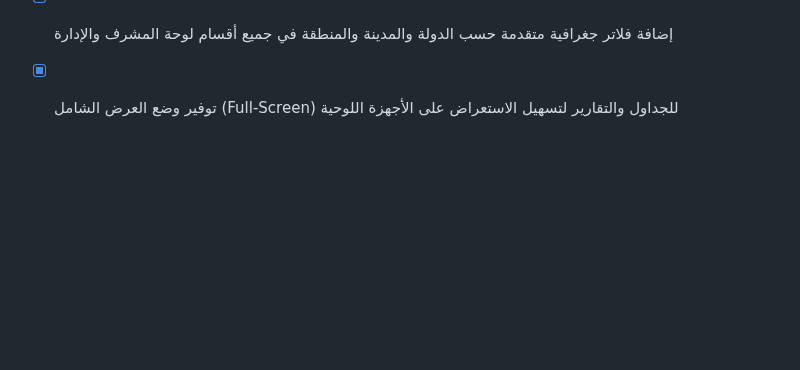
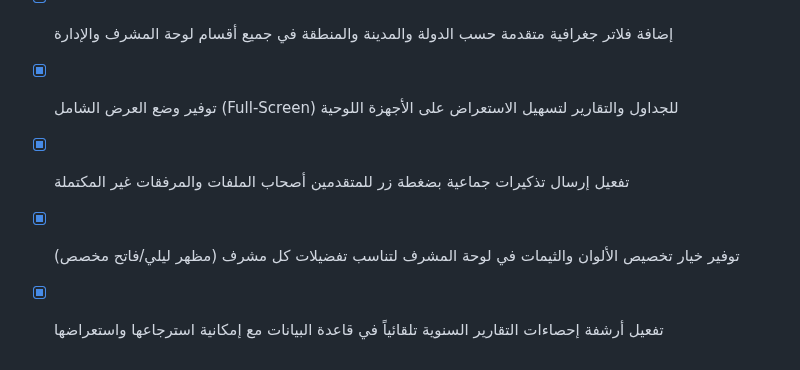
Before and after one commit to tetotj/sufret-omi, a Markdown page: todo.md, the part around the change. GitHub-like rendering; blank space fills up the shorter version.

Commit message:
Checkpoint: تم إنجاز وإتمام كافة الوظائف والمقترحات المطلوبة بدقة تامة: (1) تفعيل إرسال تذكيرات جماعية بضغطة زر للمتقدمين أصحاب الملفات والمرفقات غير المكتملة، (2) توفير خيار تخصيص الألوان والثيمات في لوحة المشرف لتناسب تفضيلات كل مشرف، (3) تفعيل أرشفة إحصاءات التقارير السنوية تلقائياً في قاعدة البيانات مع إمكانية استرجاعها واستعراضها، (4) اجتياز فحص TypeScript واختبارات Vitest (20 اختباراً ناجحاً) دون أي أخطاء.

```diff
--- a/todo.md
+++ b/todo.md
@@ -459,3 +459,6 @@
 - [x] تفعيل إرسال تذكيرات آلية للمشرفين لمراجعة واعتماد طلبات الانضمام والطلبات المعلقة بعد مرور 24 ساعة
 - [x] إضافة فلاتر جغرافية متقدمة حسب الدولة والمدينة والمنطقة في جميع أقسام لوحة المشرف والإدارة
 - [x] توفير وضع العرض الشامل (Full-Screen) للجداول والتقارير لتسهيل الاستعراض على الأجهزة اللوحية
+- [x] تفعيل إرسال تذكيرات جماعية بضغطة زر للمتقدمين أصحاب الملفات والمرفقات غير المكتملة
+- [x] توفير خيار تخصيص الألوان والثيمات في لوحة المشرف لتناسب تفضيلات كل مشرف (مظهر ليلي/فاتح مخصص)
+- [x] تفعيل أرشفة إحصاءات التقارير السنوية تلقائياً في قاعدة البيانات مع إمكانية استرجاعها واستعراضها
```
